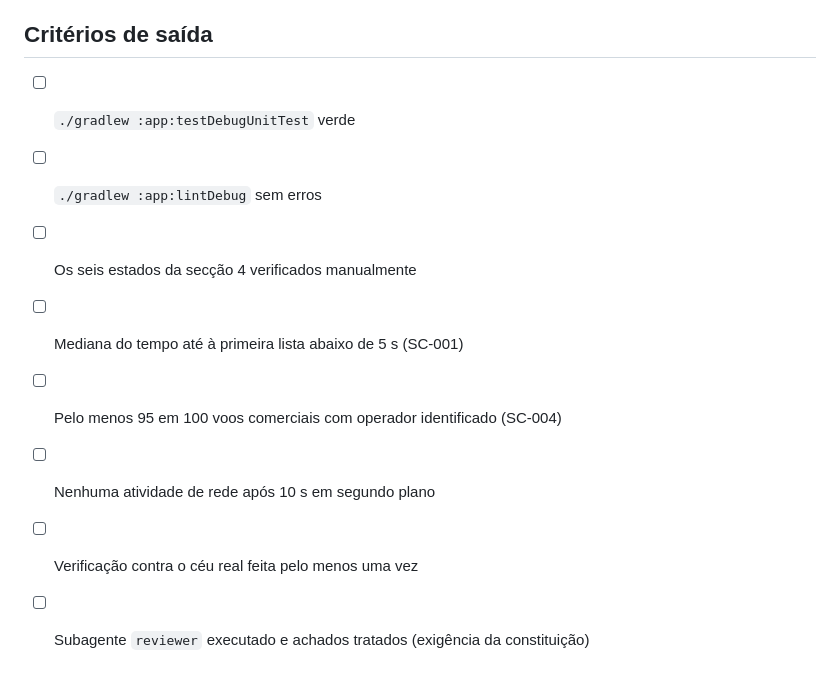
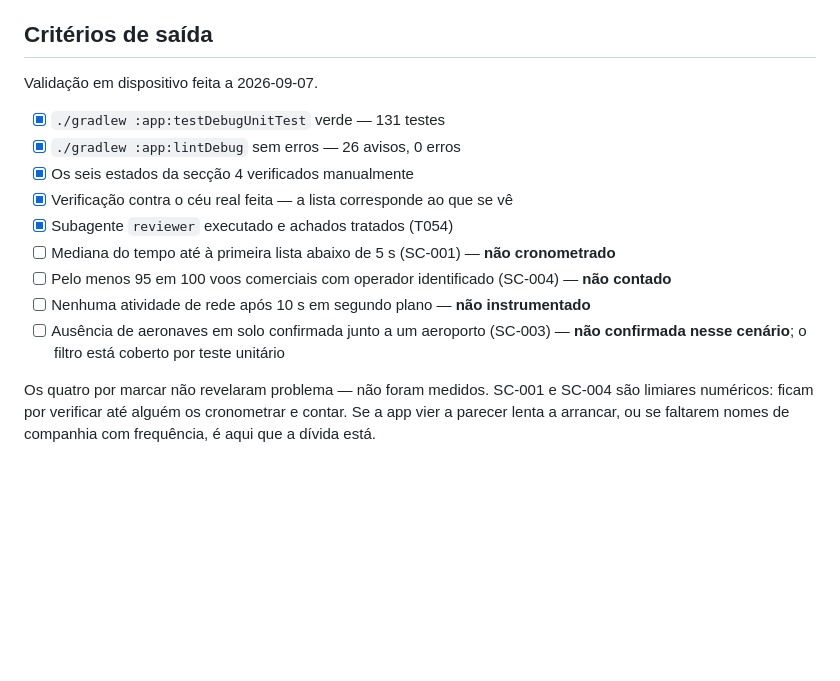
Before and after one commit to david12345/mySky, a Markdown page: specs/001-sky-list/quickstart.md, the part around the change. GitHub-like rendering; blank space fills up the shorter version.

```diff
--- a/specs/001-sky-list/quickstart.md
+++ b/specs/001-sky-list/quickstart.md
@@ -105,11 +105,19 @@ de SC-003 e o erro mais provável de todo o filtro.
 
 ## Critérios de saída
 
-- [ ] `./gradlew :app:testDebugUnitTest` verde
-- [ ] `./gradlew :app:lintDebug` sem erros
-- [ ] Os seis estados da secção 4 verificados manualmente
-- [ ] Mediana do tempo até à primeira lista abaixo de 5 s (SC-001)
-- [ ] Pelo menos 95 em 100 voos comerciais com operador identificado (SC-004)
-- [ ] Nenhuma atividade de rede após 10 s em segundo plano
-- [ ] Verificação contra o céu real feita pelo menos uma vez
-- [ ] Subagente `reviewer` executado e achados tratados (exigência da constituição)
+Validação em dispositivo feita a 2026-09-07.
+
+- [X] `./gradlew :app:testDebugUnitTest` verde — 131 testes
+- [X] `./gradlew :app:lintDebug` sem erros — 26 avisos, 0 erros
+- [X] Os seis estados da secção 4 verificados manualmente
+- [X] Verificação contra o céu real feita — a lista corresponde ao que se vê
+- [X] Subagente `reviewer` executado e achados tratados (T054)
+- [ ] Mediana do tempo até à primeira lista abaixo de 5 s (SC-001) — **não cronometrado**
+- [ ] Pelo menos 95 em 100 voos comerciais com operador identificado (SC-004) — **não contado**
+- [ ] Nenhuma atividade de rede após 10 s em segundo plano — **não instrumentado**
+- [ ] Ausência de aeronaves em solo confirmada junto a um aeroporto (SC-003) — **não confirmada
+      nesse cenário**; o filtro está coberto por teste unitário
+
+Os quatro por marcar não revelaram problema — não foram medidos. SC-001 e SC-004 são limiares
+numéricos: ficam por verificar até alguém os cronometrar e contar. Se a app vier a parecer lenta a
+arrancar, ou se faltarem nomes de companhia com frequência, é aqui que a dívida está.
```
Also changed, not shown: CLAUDE.md (+9 -5 lines), specs/001-sky-list/tasks.md (+9 -1 lines).
